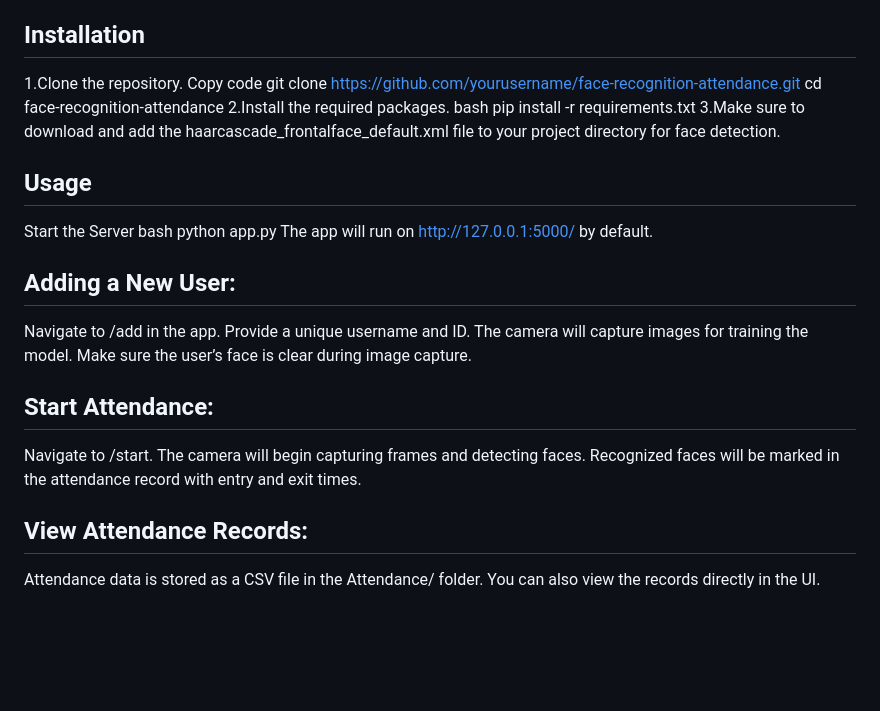
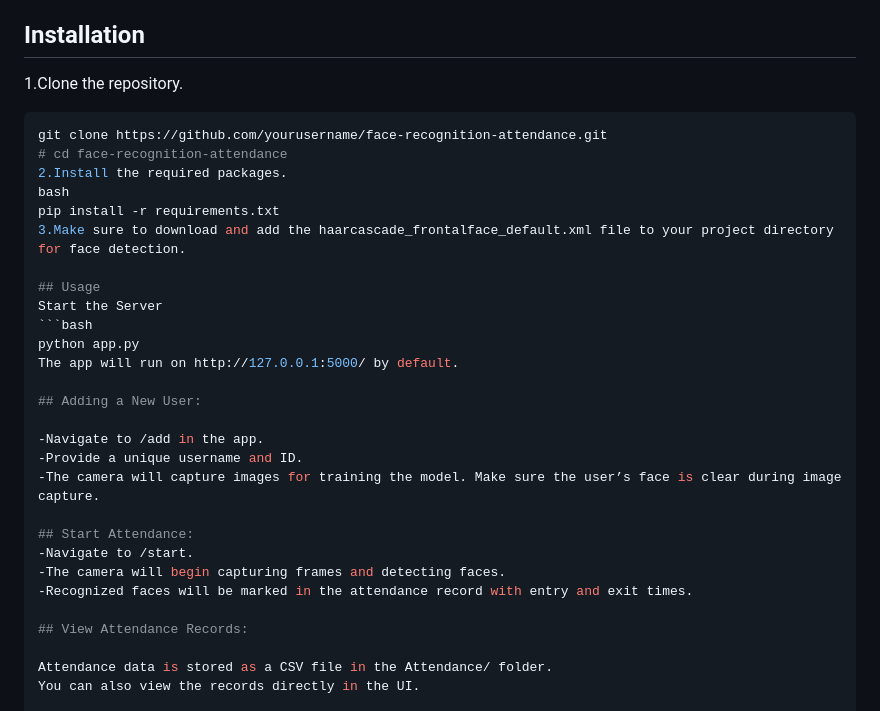
Before and after one commit to Jonam-2004/Face-Recognition-based-attendance-system, a Markdown page: README.md, the part around the change. Rendered like a GitHub page; blank space fills up the shorter version.

````diff
--- a/README.md
+++ b/README.md
@@ -25,9 +25,9 @@ This project is a Face Recognition-based Attendance System using OpenCV and Flas
 
 ## Installation
 1.Clone the repository.
-Copy code
+```bash
 git clone https://github.com/yourusername/face-recognition-attendance.git
-cd face-recognition-attendance
+# cd face-recognition-attendance
 2.Install the required packages.
 bash
 pip install -r requirements.txt
@@ -35,20 +35,20 @@ pip install -r requirements.txt
 
 ## Usage
 Start the Server
-bash
+```bash
 python app.py
 The app will run on http://127.0.0.1:5000/ by default.
 
 ## Adding a New User:
 
-Navigate to /add in the app.
-Provide a unique username and ID.
-The camera will capture images for training the model. Make sure the user’s face is clear during image capture.
+-Navigate to /add in the app.
+-Provide a unique username and ID.
+-The camera will capture images for training the model. Make sure the user’s face is clear during image capture.
 
 ## Start Attendance:
-Navigate to /start.
-The camera will begin capturing frames and detecting faces.
-Recognized faces will be marked in the attendance record with entry and exit times.
+-Navigate to /start.
+-The camera will begin capturing frames and detecting faces.
+-Recognized faces will be marked in the attendance record with entry and exit times.
 
 ## View Attendance Records:
 
````
